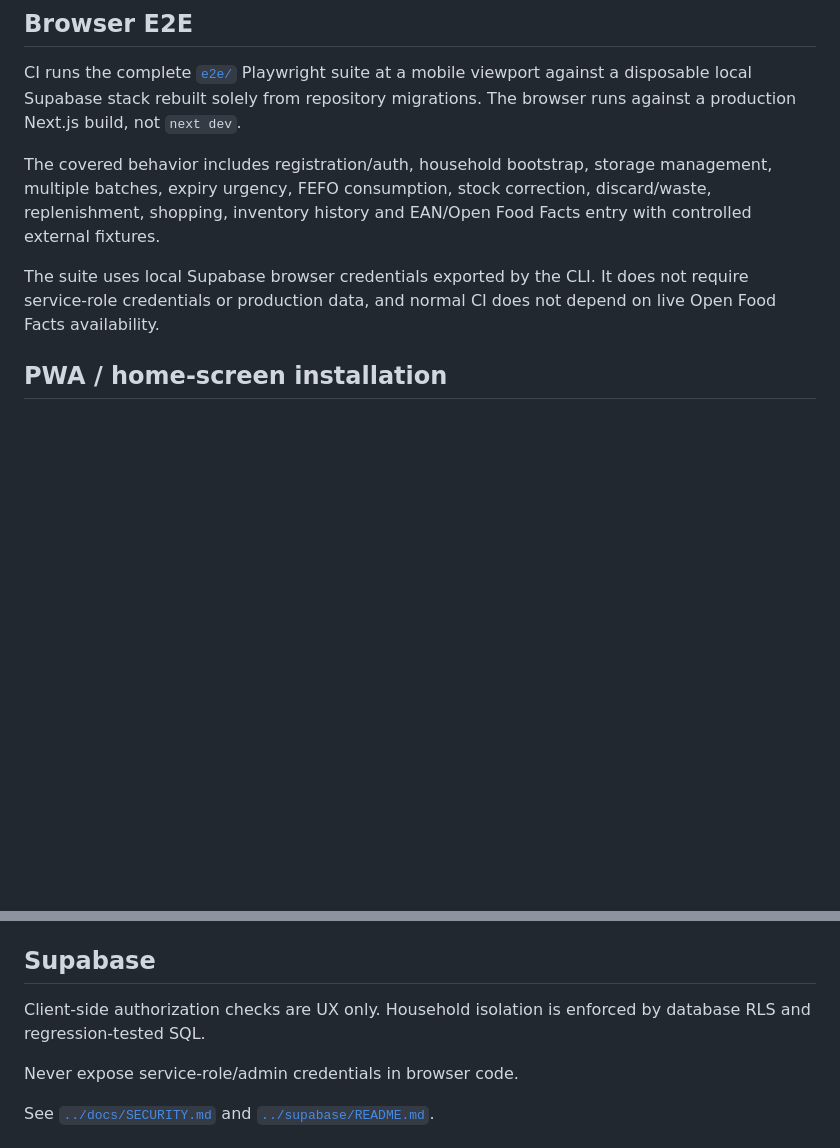
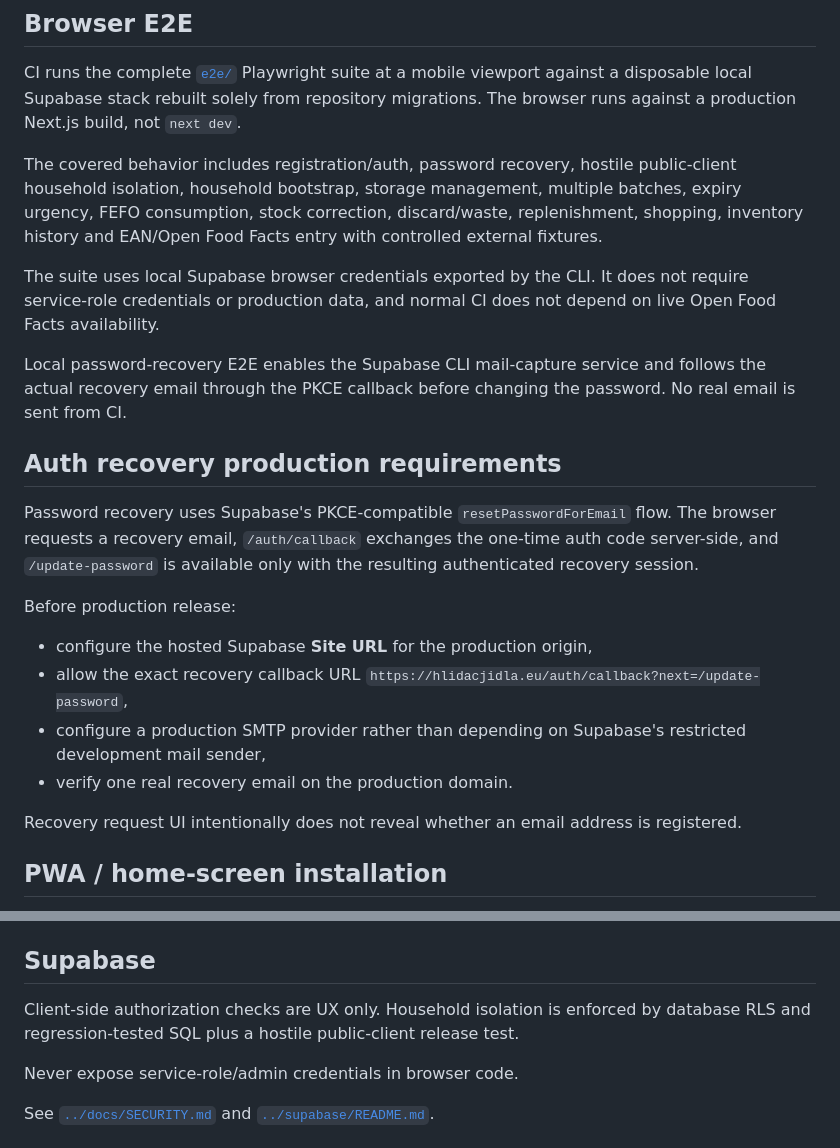
Before and after one commit to KadlecekTomas/FridgeCheck, a Markdown page: web/README.md, 2 parts joined by grey strips. Drawn GitHub-style; blank space fills up the shorter version.

Commit message:
docs(auth): document recovery and production mail requirements

```diff
--- a/web/README.md
+++ b/web/README.md
@@ -59,9 +59,24 @@ The unit suite uses Node.js 24's built-in test runner for pure expiry, FEFO, inv
 
 CI runs the complete [`e2e/`](./e2e) Playwright suite at a mobile viewport against a disposable local Supabase stack rebuilt solely from repository migrations. The browser runs against a production Next.js build, not `next dev`.
 
-The covered behavior includes registration/auth, household bootstrap, storage management, multiple batches, expiry urgency, FEFO consumption, stock correction, discard/waste, replenishment, shopping, inventory history and EAN/Open Food Facts entry with controlled external fixtures.
+The covered behavior includes registration/auth, password recovery, hostile public-client household isolation, household bootstrap, storage management, multiple batches, expiry urgency, FEFO consumption, stock correction, discard/waste, replenishment, shopping, inventory history and EAN/Open Food Facts entry with controlled external fixtures.
 
 The suite uses local Supabase browser credentials exported by the CLI. It does not require service-role credentials or production data, and normal CI does not depend on live Open Food Facts availability.
+
+Local password-recovery E2E enables the Supabase CLI mail-capture service and follows the actual recovery email through the PKCE callback before changing the password. No real email is sent from CI.
+
+## Auth recovery production requirements
+
+Password recovery uses Supabase's PKCE-compatible `resetPasswordForEmail` flow. The browser requests a recovery email, `/auth/callback` exchanges the one-time auth code server-side, and `/update-password` is available only with the resulting authenticated recovery session.
+
+Before production release:
+
+- configure the hosted Supabase **Site URL** for the production origin,
+- allow the exact recovery callback URL `https://hlidacjidla.eu/auth/callback?next=/update-password`,
+- configure a production SMTP provider rather than depending on Supabase's restricted development mail sender,
+- verify one real recovery email on the production domain.
+
+Recovery request UI intentionally does not reveal whether an email address is registered.
 
 ## PWA / home-screen installation
 
@@ -89,7 +104,7 @@ See [`../docs/ARCHITECTURE.md`](../docs/ARCHITECTURE.md).
 
 ## Supabase
 
-Client-side authorization checks are UX only. Household isolation is enforced by database RLS and regression-tested SQL.
+Client-side authorization checks are UX only. Household isolation is enforced by database RLS and regression-tested SQL plus a hostile public-client release test.
 
 Never expose service-role/admin credentials in browser code.
 
```
